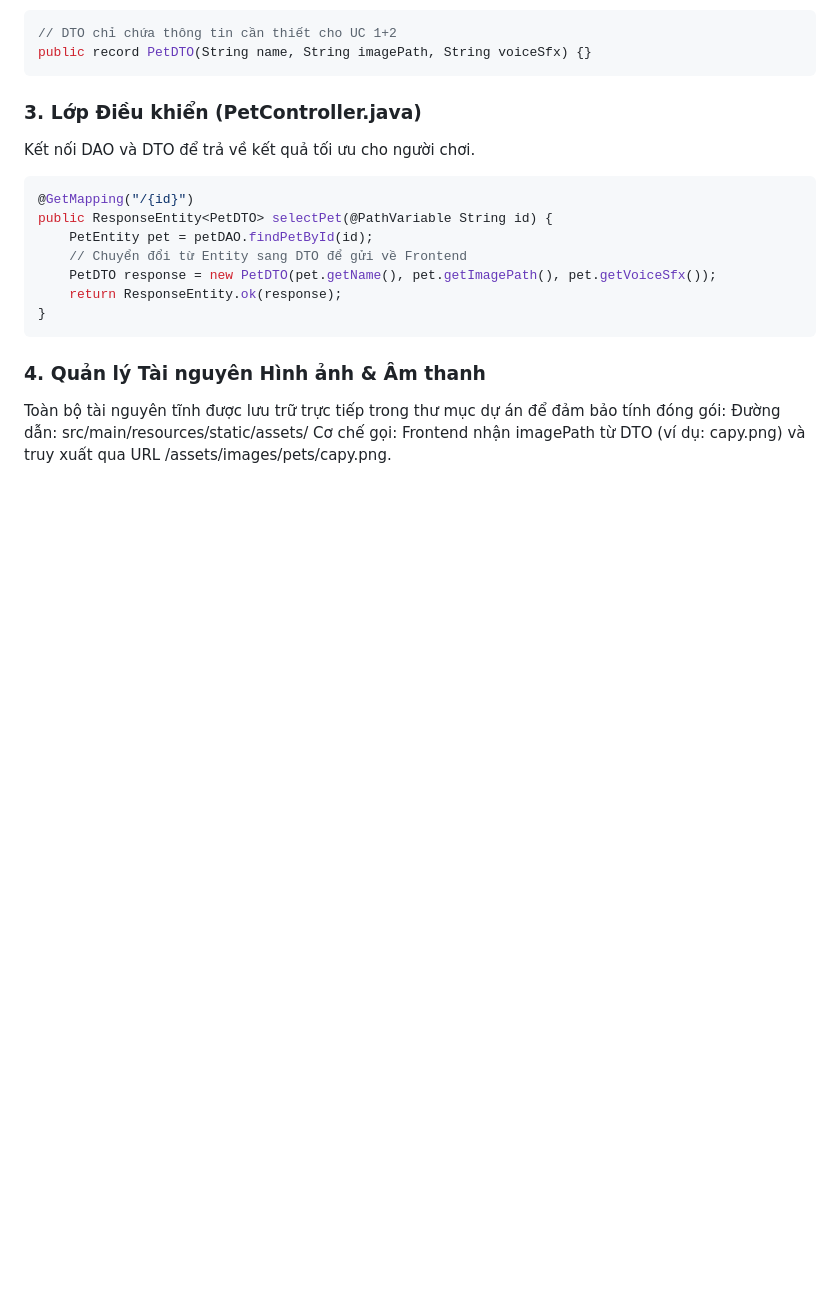
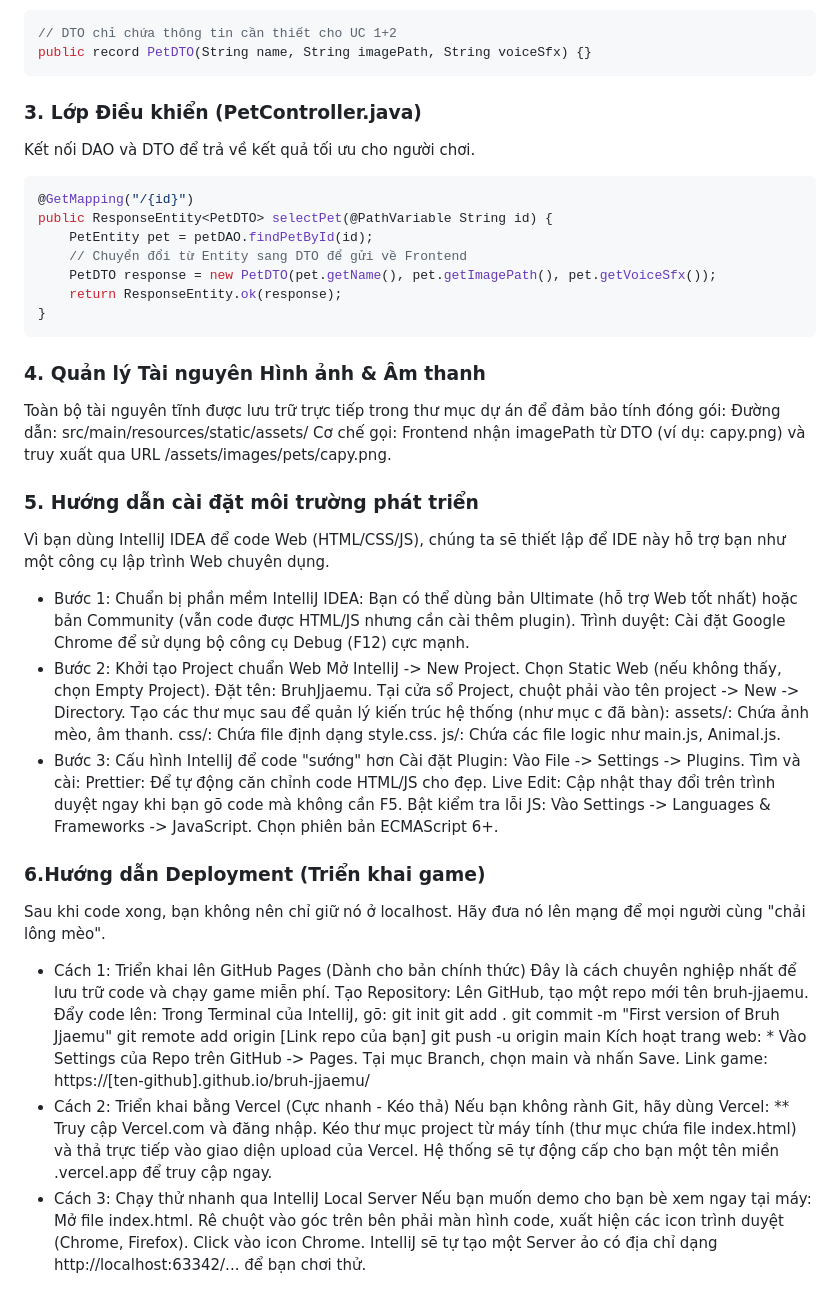
Before and after one commit to Ngan22130178/NMCongNghePhanMem_Bai2_PhatTrienPhanMem, a Markdown page: README.md, the part around the change. Rendered like a GitHub page; blank space fills up the shorter version.

```diff
--- a/README.md
+++ b/README.md
@@ -225,3 +225,45 @@ public ResponseEntity<PetDTO> selectPet(@PathVariable String id) {
 Toàn bộ tài nguyên tĩnh được lưu trữ trực tiếp trong thư mục dự án để đảm bảo tính đóng gói:
 Đường dẫn: src/main/resources/static/assets/
 Cơ chế gọi: Frontend nhận imagePath từ DTO (ví dụ: capy.png) và truy xuất qua URL /assets/images/pets/capy.png.
+### 5. Hướng dẫn cài đặt môi trường phát triển
+Vì bạn dùng IntelliJ IDEA để code Web (HTML/CSS/JS), chúng ta sẽ thiết lập để IDE này hỗ trợ bạn như một công cụ lập trình Web chuyên dụng.
+* Bước 1: Chuẩn bị phần mềm
+IntelliJ IDEA: Bạn có thể dùng bản Ultimate (hỗ trợ Web tốt nhất) hoặc bản Community (vẫn code được HTML/JS nhưng cần cài thêm plugin).
+Trình duyệt: Cài đặt Google Chrome để sử dụng bộ công cụ Debug (F12) cực mạnh.
+* Bước 2: Khởi tạo Project chuẩn Web
+Mở IntelliJ -> New Project.
+Chọn Static Web (nếu không thấy, chọn Empty Project).
+Đặt tên: BruhJjaemu.
+Tại cửa sổ Project, chuột phải vào tên project -> New -> Directory. Tạo các thư mục sau để quản lý kiến trúc hệ thống (như mục c đã bàn):
+assets/: Chứa ảnh mèo, âm thanh.
+css/: Chứa file định dạng style.css.
+js/: Chứa các file logic như main.js, Animal.js.
+* Bước 3: Cấu hình IntelliJ để code "sướng" hơn
+Cài đặt Plugin: Vào File -> Settings -> Plugins. Tìm và cài:
+Prettier: Để tự động căn chỉnh code HTML/JS cho đẹp.
+Live Edit: Cập nhật thay đổi trên trình duyệt ngay khi bạn gõ code mà không cần F5.
+Bật kiểm tra lỗi JS: Vào Settings -> Languages & Frameworks -> JavaScript. Chọn phiên bản ECMAScript 6+.
+### 6.Hướng dẫn Deployment (Triển khai game)
+Sau khi code xong, bạn không nên chỉ giữ nó ở localhost. Hãy đưa nó lên mạng để mọi người cùng "chải lông mèo".
+* Cách 1: Triển khai lên GitHub Pages (Dành cho bản chính thức)
+Đây là cách chuyên nghiệp nhất để lưu trữ code và chạy game miễn phí.
+Tạo Repository: Lên GitHub, tạo một repo mới tên bruh-jjaemu.
+ Đẩy code lên: Trong Terminal của IntelliJ, gõ:
+git init
+git add .
+git commit -m "First version of Bruh Jjaemu"
+git remote add origin [Link repo của bạn]
+git push -u origin main
+Kích hoạt trang web: * Vào Settings của Repo trên GitHub -> Pages.
+Tại mục Branch, chọn main và nhấn Save.
+Link game: https://[ten-github].github.io/bruh-jjaemu/
+* Cách 2: Triển khai bằng Vercel (Cực nhanh - Kéo thả)
+Nếu bạn không rành Git, hãy dùng Vercel:
+** Truy cập Vercel.com và đăng nhập.
+Kéo thư mục project từ máy tính (thư mục chứa file index.html) và thả trực tiếp vào giao diện upload của Vercel.
+Hệ thống sẽ tự động cấp cho bạn một tên miền .vercel.app để truy cập ngay.
+* Cách 3: Chạy thử nhanh qua IntelliJ Local Server
+Nếu bạn muốn demo cho bạn bè xem ngay tại máy:
+Mở file index.html.
+Rê chuột vào góc trên bên phải màn hình code, xuất hiện các icon trình duyệt (Chrome, Firefox).
+Click vào icon Chrome. IntelliJ sẽ tự tạo một Server ảo có địa chỉ dạng http://localhost:63342/... để bạn chơi thử.
```
